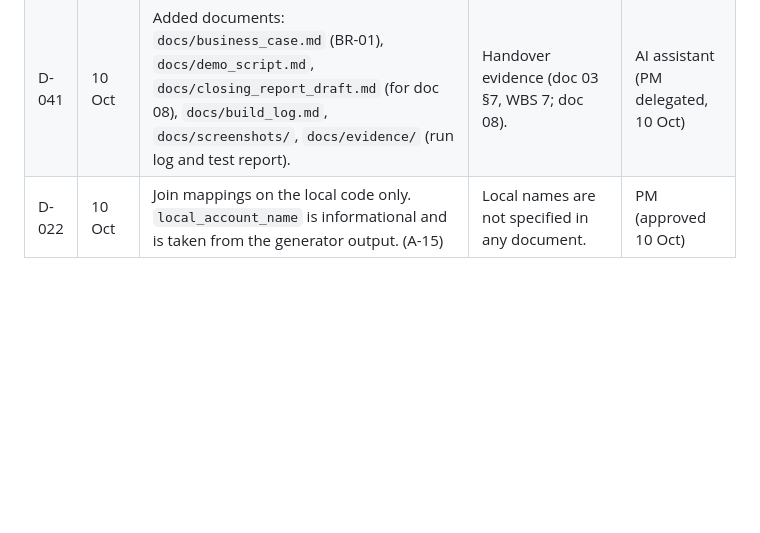
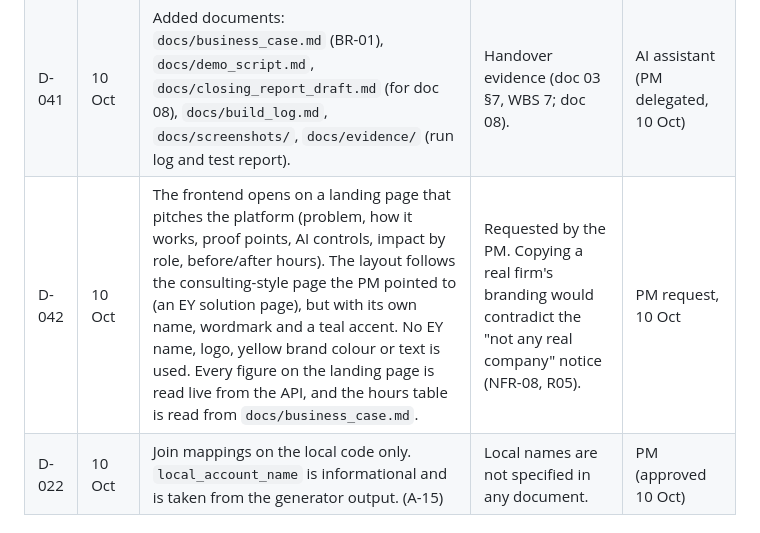
Before and after one commit to saleemasim968-source/finance-month-end-variance-copilot, a Markdown page: docs/log_entries_for_07.md, the part around the change. Drawn GitHub-style; blank space fills up the shorter version.

```diff
--- a/docs/log_entries_for_07.md
+++ b/docs/log_entries_for_07.md
@@ -39,6 +39,7 @@ Status: OPEN = waiting for an answer · PROPOSED = the assistant's suggestion ·
 | D-039 | 10 Oct | The frontend has a "Rebuild data" button that runs the pipeline. One lock serialises all data access in the backend (single-user prototype). Views can be linked with `#overview`, `#sites`, `#bridge`, `#flags`, `#quality`, and `?theme=dark`. | Demo convenience; safe concurrent access to DuckDB. | AI assistant (PM delegated, 10 Oct) |
 | D-040 | 10 Oct | KNIME (WBS 7.2) is delivered as a node-by-node build guide (`knime/README.md`) plus an automatic parity check (`knime/check_parity.py`) against the SQL pipeline's totals, not as a workflow file. | KNIME is not installed on the build machine, and a hand-written .knwf could not be tested. NFR-06 (Should) stays "Built" until the PM builds the workflow and the check passes. | AI assistant (PM delegated, 10 Oct) |
 | D-041 | 10 Oct | Added documents: `docs/business_case.md` (BR-01), `docs/demo_script.md`, `docs/closing_report_draft.md` (for doc 08), `docs/build_log.md`, `docs/screenshots/`, `docs/evidence/` (run log and test report). | Handover evidence (doc 03 §7, WBS 7; doc 08). | AI assistant (PM delegated, 10 Oct) |
+| D-042 | 10 Oct | The frontend opens on a landing page that pitches the platform (problem, how it works, proof points, AI controls, impact by role, before/after hours). The layout follows the consulting-style page the PM pointed to (an EY solution page), but with its own name, wordmark and a teal accent. No EY name, logo, yellow brand colour or text is used. Every figure on the landing page is read live from the API, and the hours table is read from `docs/business_case.md`. | Requested by the PM. Copying a real firm's branding would contradict the "not any real company" notice (NFR-08, R05). | PM request, 10 Oct |
 | D-022 | 10 Oct | Join mappings on the local code only. `local_account_name` is informational and is taken from the generator output. (A-15) | Local names are not specified in any document. | PM (approved 10 Oct) |
 
 ## Change log
```
Also changed, not shown: README.md (+3 -0 lines), docs/build_log.md (+20 -0 lines), docs/screenshots/home.png (added), 5 other files.
